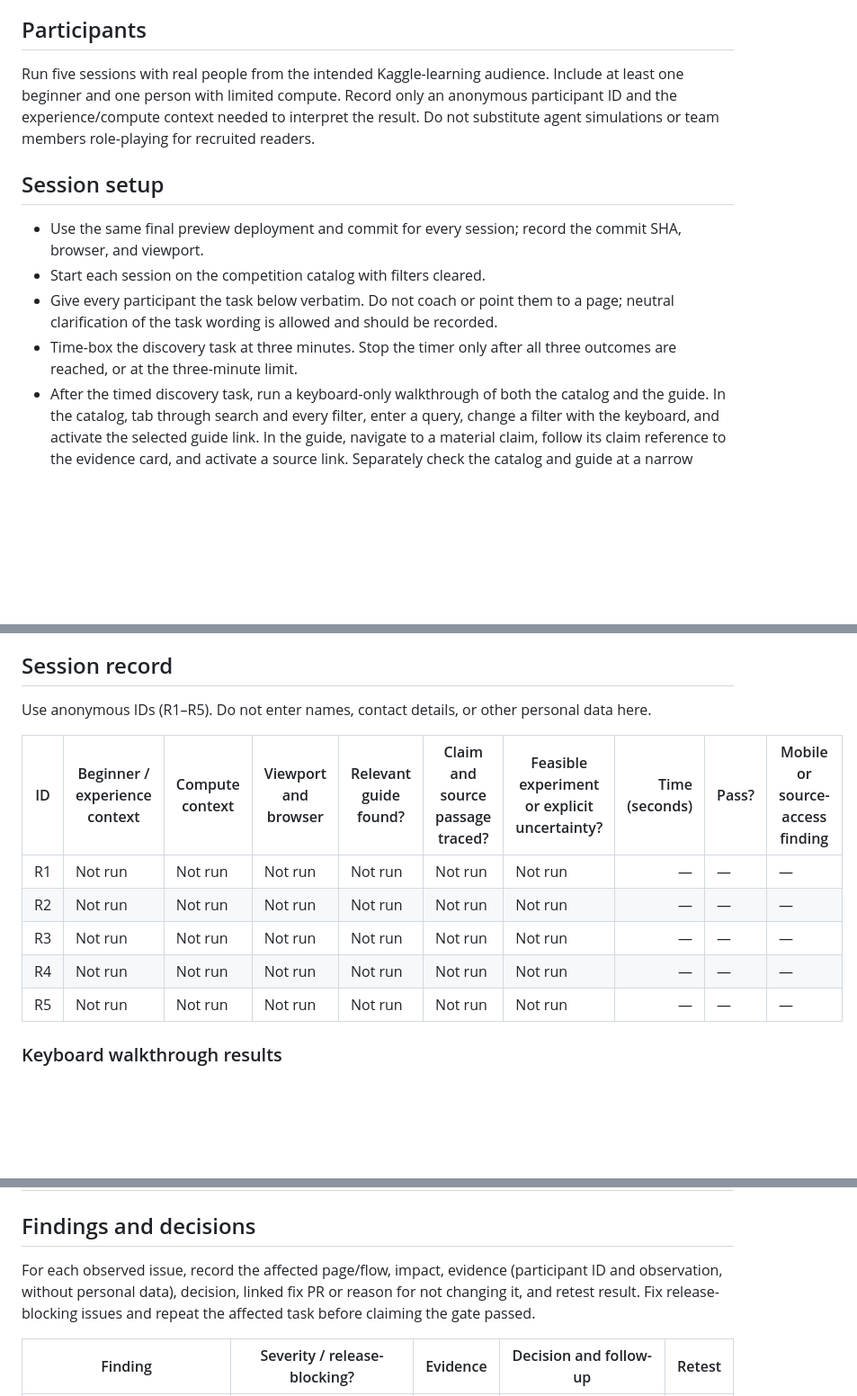
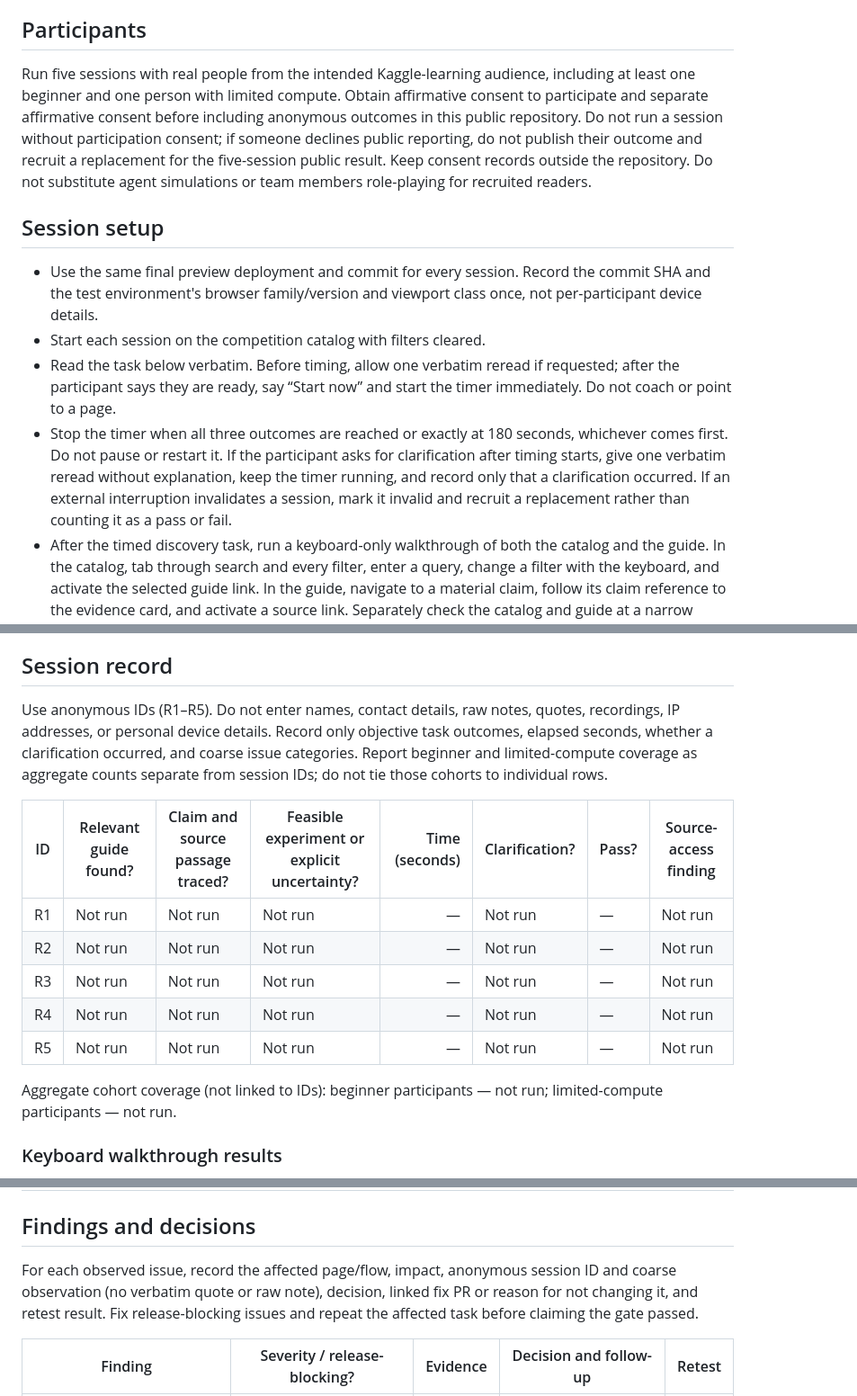
Before and after one commit to natgurlain/kaggle-bible, a Markdown page: docs/pilot-reader-validation.md, 3 parts joined by grey strips. Shown at 90% size. Rendered like a GitHub page; blank space fills up the shorter version.

Commit message:
Make reader sessions consent-based, private, and reproducibly timed

```diff
--- a/docs/pilot-reader-validation.md
+++ b/docs/pilot-reader-validation.md
@@ -8,14 +8,14 @@ Check whether a reader can discover a relevant pilot guide, trace a material cla
 
 ## Participants
 
-Run five sessions with real people from the intended Kaggle-learning audience. Include at least one beginner and one person with limited compute. Record only an anonymous participant ID and the experience/compute context needed to interpret the result. Do not substitute agent simulations or team members role-playing for recruited readers.
+Run five sessions with real people from the intended Kaggle-learning audience, including at least one beginner and one person with limited compute. Obtain affirmative consent to participate and separate affirmative consent before including anonymous outcomes in this public repository. Do not run a session without participation consent; if someone declines public reporting, do not publish their outcome and recruit a replacement for the five-session public result. Keep consent records outside the repository. Do not substitute agent simulations or team members role-playing for recruited readers.
 
 ## Session setup
 
-- Use the same final preview deployment and commit for every session; record the commit SHA, browser, and viewport.
+- Use the same final preview deployment and commit for every session. Record the commit SHA and the test environment's browser family/version and viewport class once, not per-participant device details.
 - Start each session on the competition catalog with filters cleared.
-- Give every participant the task below verbatim. Do not coach or point them to a page; neutral clarification of the task wording is allowed and should be recorded.
-- Time-box the discovery task at three minutes. Stop the timer only after all three outcomes are reached, or at the three-minute limit.
+- Read the task below verbatim. Before timing, allow one verbatim reread if requested; after the participant says they are ready, say “Start now” and start the timer immediately. Do not coach or point to a page.
+- Stop the timer when all three outcomes are reached or exactly at 180 seconds, whichever comes first. Do not pause or restart it. If the participant asks for clarification after timing starts, give one verbatim reread without explanation, keep the timer running, and record only that a clarification occurred. If an external interruption invalidates a session, mark it invalid and recruit a replacement rather than counting it as a pass or fail.
 - After the timed discovery task, run a keyboard-only walkthrough of both the catalog and the guide. In the catalog, tab through search and every filter, enter a query, change a filter with the keyboard, and activate the selected guide link. In the guide, navigate to a material claim, follow its claim reference to the evidence card, and activate a source link. Separately check the catalog and guide at a narrow mobile viewport (at most 520 CSS pixels).
 - Record whether each cited source opens and whether its locator lets the participant find the supporting passage. Do not treat a source link alone as proof of traceability.
 
@@ -27,15 +27,17 @@ A session passes only if the participant, without facilitator hints, (1) reaches
 
 ## Session record
 
-Use anonymous IDs (R1–R5). Do not enter names, contact details, or other personal data here.
+Use anonymous IDs (R1–R5). Do not enter names, contact details, raw notes, quotes, recordings, IP addresses, or personal device details. Record only objective task outcomes, elapsed seconds, whether a clarification occurred, and coarse issue categories. Report beginner and limited-compute coverage as aggregate counts separate from session IDs; do not tie those cohorts to individual rows.
 
-| ID | Beginner / experience context | Compute context | Viewport and browser | Relevant guide found? | Claim and source passage traced? | Feasible experiment or explicit uncertainty? | Time (seconds) | Pass? | Mobile or source-access finding |
-| --- | --- | --- | --- | --- | --- | --- | ---: | --- | --- |
-| R1 | Not run | Not run | Not run | Not run | Not run | Not run | — | — | — |
-| R2 | Not run | Not run | Not run | Not run | Not run | Not run | — | — | — |
-| R3 | Not run | Not run | Not run | Not run | Not run | Not run | — | — | — |
-| R4 | Not run | Not run | Not run | Not run | Not run | Not run | — | — | — |
-| R5 | Not run | Not run | Not run | Not run | Not run | Not run | — | — | — |
+| ID | Relevant guide found? | Claim and source passage traced? | Feasible experiment or explicit uncertainty? | Time (seconds) | Clarification? | Pass? | Source-access finding |
+| --- | --- | --- | --- | ---: | --- | --- | --- |
+| R1 | Not run | Not run | Not run | — | Not run | — | Not run |
+| R2 | Not run | Not run | Not run | — | Not run | — | Not run |
+| R3 | Not run | Not run | Not run | — | Not run | — | Not run |
+| R4 | Not run | Not run | Not run | — | Not run | — | Not run |
+| R5 | Not run | Not run | Not run | — | Not run | — | Not run |
+
+Aggregate cohort coverage (not linked to IDs): beginner participants — not run; limited-compute participants — not run.
 
 ### Keyboard walkthrough results
 
@@ -51,7 +53,7 @@ Pass each surface only when every control or link in the scenario is reachable a
 
 ## Findings and decisions
 
-For each observed issue, record the affected page/flow, impact, evidence (participant ID and observation, without personal data), decision, linked fix PR or reason for not changing it, and retest result. Fix release-blocking issues and repeat the affected task before claiming the gate passed.
+For each observed issue, record the affected page/flow, impact, anonymous session ID and coarse observation (no verbatim quote or raw note), decision, linked fix PR or reason for not changing it, and retest result. Fix release-blocking issues and repeat the affected task before claiming the gate passed.
 
 | Finding | Severity / release-blocking? | Evidence | Decision and follow-up | Retest |
 | --- | --- | --- | --- | --- |
```
